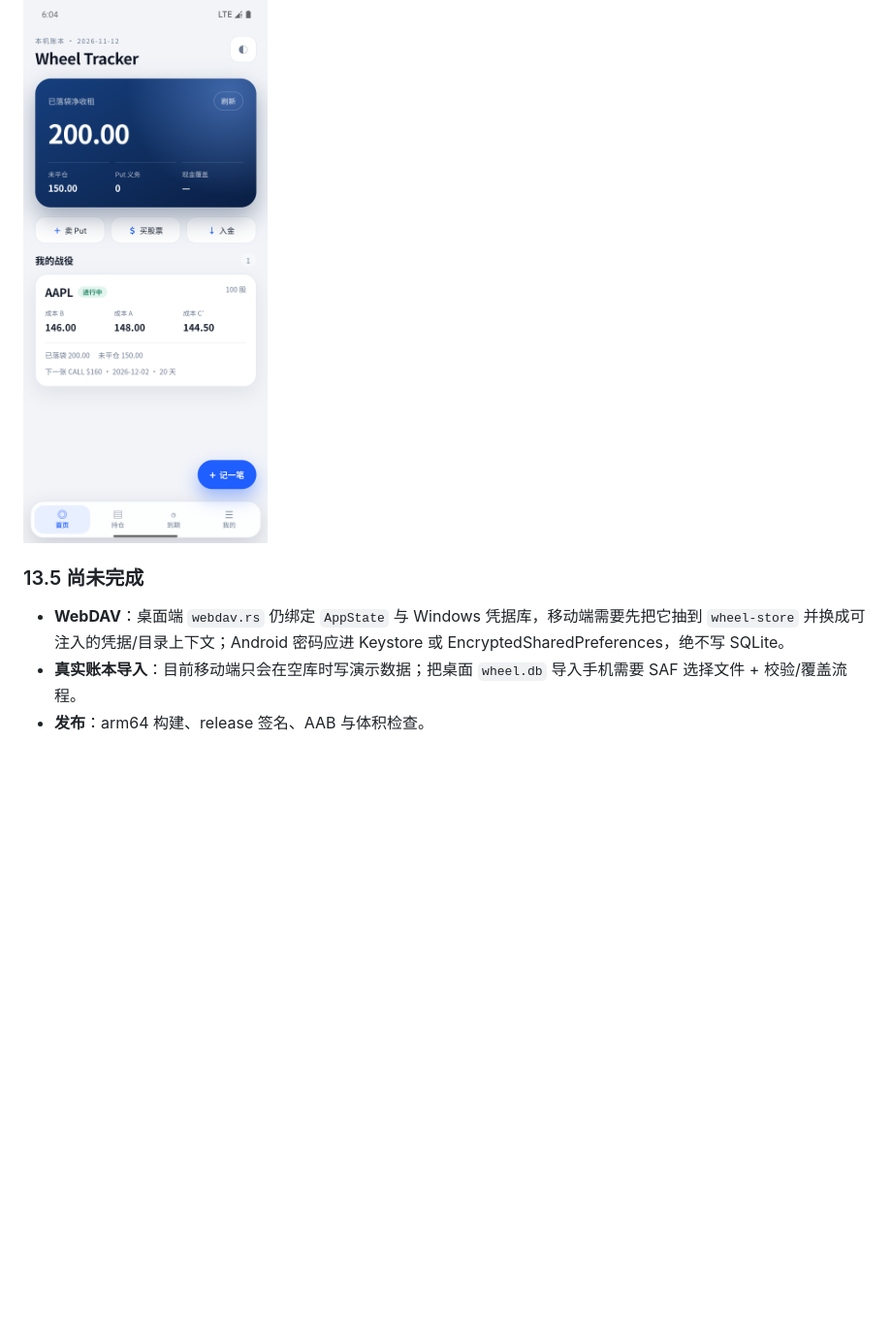
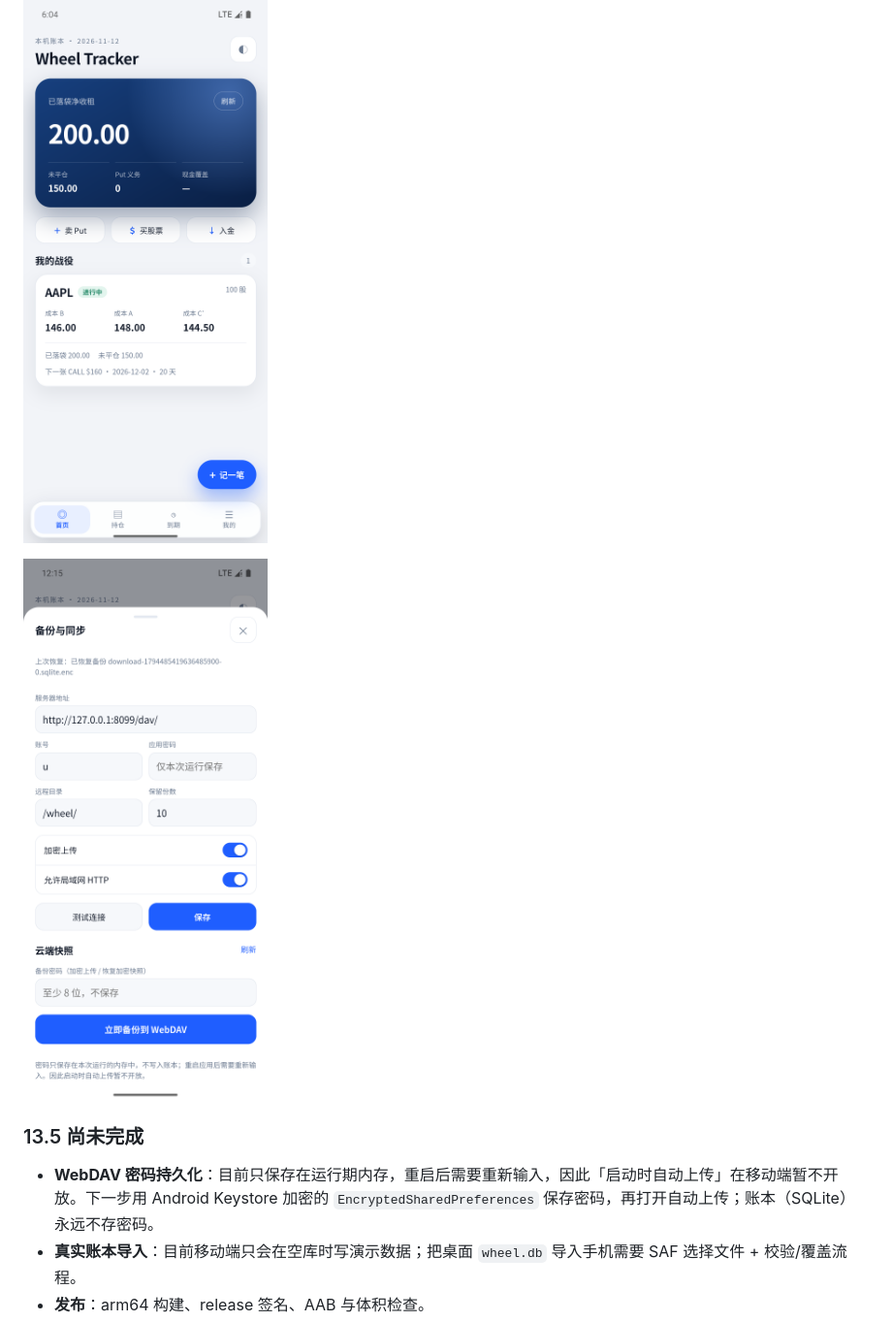
Before and after one commit to yixin8875/wheeltracker, a Markdown page: docs/P11-android.md, the part around one of its changes. Shown at 97% size. Drawn GitHub-style; pictures changed too: docs/m2-webdav.png (added); blank space fills up the shorter version.

```diff
--- a/docs/P11-android.md
+++ b/docs/P11-android.md
@@ -353,9 +362,11 @@ Tauri CLI 在 `tauri android build` 最后一步会把 `.so` 软链到 `gen/andr
 
 ![M1 首页：真实 wheel.db 回放（模拟器 1080×2400）](m1-android.png)
 
+![M2 备份与同步（连接本机 mock WebDAV）：恢复完成后保留设置，密码只在本次运行内有效（模拟器 1080×2400）](m2-webdav.png)
+
 ### 13.5 尚未完成
 
-- **WebDAV**：桌面端 `webdav.rs` 仍绑定 `AppState` 与 Windows 凭据库，移动端需要先把它抽到 `wheel-store` 并换成可注入的凭据/目录上下文；Android 密码应进 Keystore 或 EncryptedSharedPreferences，绝不写 SQLite。
+- **WebDAV 密码持久化**：目前只保存在运行期内存，重启后需要重新输入，因此「启动时自动上传」在移动端暂不开放。下一步用 Android Keystore 加密的 `EncryptedSharedPreferences` 保存密码，再打开自动上传；账本（SQLite）永远不存密码。
 - **真实账本导入**：目前移动端只会在空库时写演示数据；把桌面 `wheel.db` 导入手机需要 SAF 选择文件 + 校验/覆盖流程。
 - **发布**：arm64 构建、release 签名、AAB 与体积检查。
 - **通知/后台**：到期提醒仍是 v1 的启动/回前台检查。
```
Also changed, not shown: other parts of docs/P11-android.md (+11 -2 lines), 10 other files.
